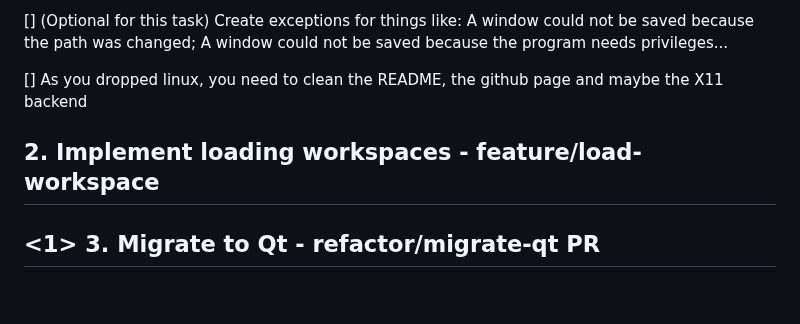
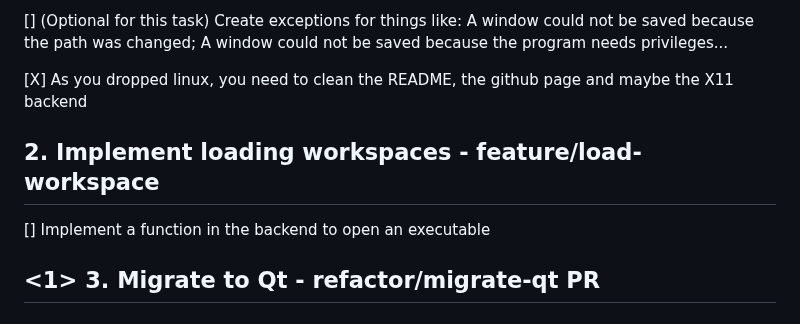
Before and after one commit to NicolasSerranoGarcia/DeskUp, a Markdown page: docs/TODO.md, the part around the change. Rendered like a GitHub page.

Commit message:
docs (TODO): added a chore

```diff
--- a/docs/TODO.md
+++ b/docs/TODO.md
@@ -100,9 +100,11 @@
 
 [] (Optional for this task) Create exceptions for things like: A window could not be saved because the path was changed; A window could not be saved because the program needs privileges...
 
-[] As you dropped linux, you need to clean the README, the github page and maybe the X11 backend
+[X] As you dropped linux, you need to clean the README, the github page and maybe the X11 backend
 
 ## 2. Implement loading workspaces - feature/load-workspace
+
+[] Implement a function in the backend to open an executable
 
 ## <1> 3. Migrate to Qt - refactor/migrate-qt PR
 
```
